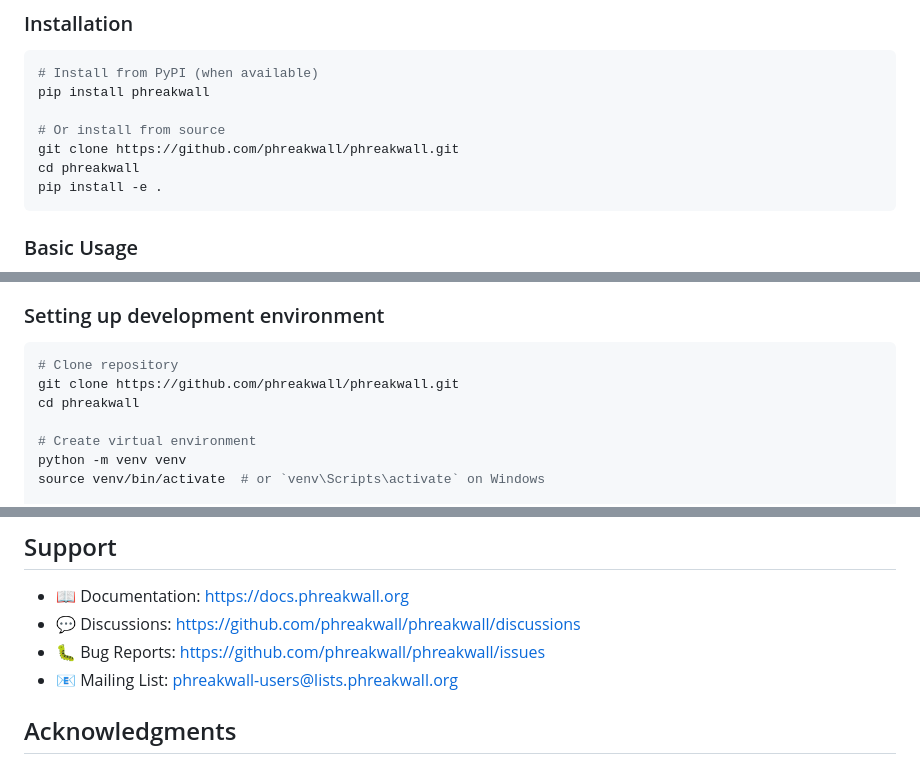
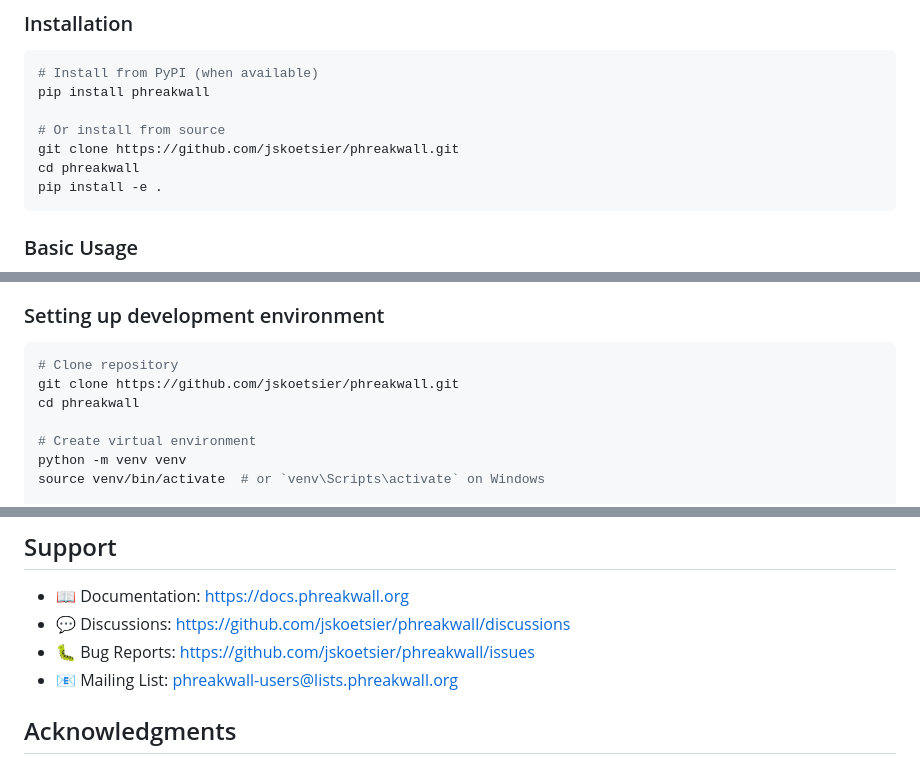
Before and after one commit to jskoetsier/phreakwall, a Markdown page: README.md, 3 parts joined by grey strips. GitHub-like rendering.

Commit message:
Update README with correct GitHub repository URL (jskoetsier/phreakwall)

````diff
--- a/README.md
+++ b/README.md
@@ -51,7 +51,7 @@ Phreakwall 6.0 is a ground-up rewrite that modernizes the entire codebase:
 pip install phreakwall
 
 # Or install from source
-git clone https://github.com/phreakwall/phreakwall.git
+git clone https://github.com/jskoetsier/phreakwall.git
 cd phreakwall
 pip install -e .
 ```
@@ -130,7 +130,7 @@ Full documentation is available at:
 
 ```bash
 # Clone repository
-git clone https://github.com/phreakwall/phreakwall.git
+git clone https://github.com/jskoetsier/phreakwall.git
 cd phreakwall
 
 # Create virtual environment
@@ -193,8 +193,8 @@ Phreakwall: Copyright (c) 2025 Phreakwall Contributors
 ## Support
 
 - 📖 Documentation: https://docs.phreakwall.org
-- 💬 Discussions: https://github.com/phreakwall/phreakwall/discussions
-- 🐛 Bug Reports: https://github.com/phreakwall/phreakwall/issues
+- 💬 Discussions: https://github.com/jskoetsier/phreakwall/discussions
+- 🐛 Bug Reports: https://github.com/jskoetsier/phreakwall/issues
 - 📧 Mailing List: phreakwall-users@lists.phreakwall.org
 
 ## Acknowledgments
````
Also changed, not shown: other parts of README.md (+1 -1 lines).
